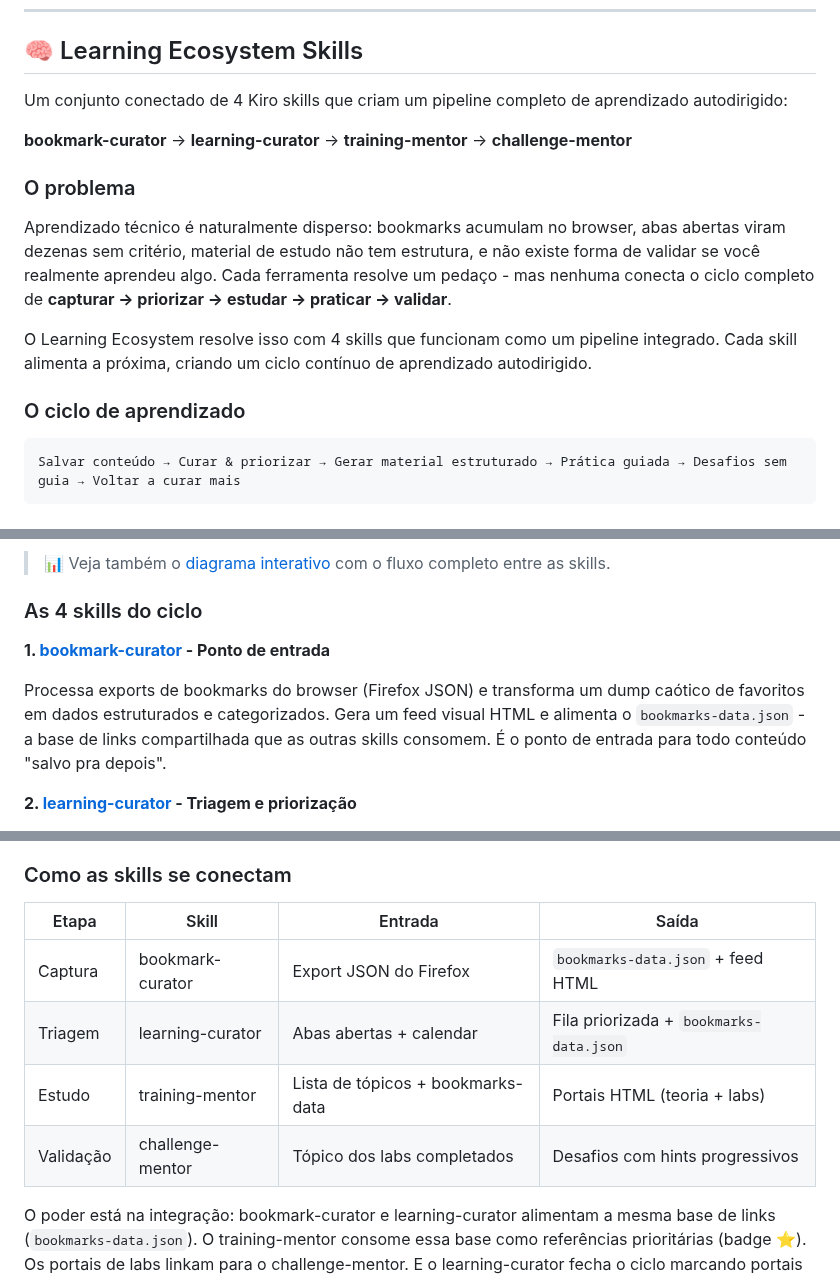
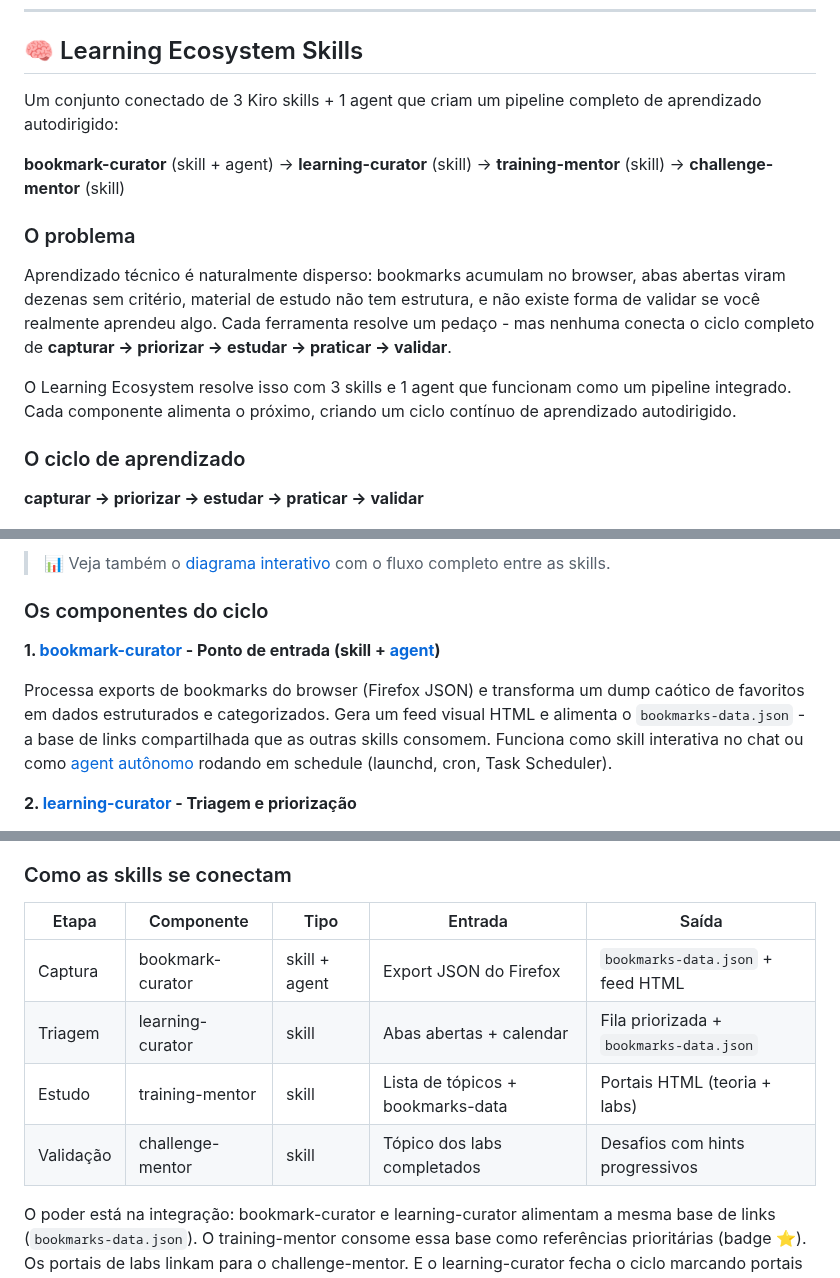
Before and after one commit to brunokktro/KIRO, a Markdown page: README.md, 3 parts joined by grey strips. GitHub-like rendering.

Commit message:
fix(readme): fix cycle rendering, clarify 3 skills + 1 agent

````diff
--- a/README.md
+++ b/README.md
@@ -236,31 +236,29 @@ KIRO/
 
 ## 🧠 Learning Ecosystem Skills
 
-Um conjunto conectado de 4 Kiro skills que criam um pipeline completo de aprendizado autodirigido:
+Um conjunto conectado de 3 Kiro skills + 1 agent que criam um pipeline completo de aprendizado autodirigido:
 
-**bookmark-curator** → **learning-curator** → **training-mentor** → **challenge-mentor**
+**bookmark-curator** (skill + agent) → **learning-curator** (skill) → **training-mentor** (skill) → **challenge-mentor** (skill)
 
 ### O problema
 
 Aprendizado técnico é naturalmente disperso: bookmarks acumulam no browser, abas abertas viram dezenas sem critério, material de estudo não tem estrutura, e não existe forma de validar se você realmente aprendeu algo. Cada ferramenta resolve um pedaço - mas nenhuma conecta o ciclo completo de **capturar → priorizar → estudar → praticar → validar**.
 
-O Learning Ecosystem resolve isso com 4 skills que funcionam como um pipeline integrado. Cada skill alimenta a próxima, criando um ciclo contínuo de aprendizado autodirigido.
+O Learning Ecosystem resolve isso com 3 skills e 1 agent que funcionam como um pipeline integrado. Cada componente alimenta o próximo, criando um ciclo contínuo de aprendizado autodirigido.
 
 ### O ciclo de aprendizado
 
-```text
-Salvar conteúdo → Curar & priorizar → Gerar material estruturado → Prática guiada → Desafios sem guia → Voltar a curar mais
-```
+**capturar → priorizar → estudar → praticar → validar**
 
 ![Learning Ecosystem](docs/learning-ecosystem.png)
 
 > 📊 Veja também o [diagrama interativo](examples/learning-ecosystem.html) com o fluxo completo entre as skills.
 
-### As 4 skills do ciclo
+### Os componentes do ciclo
 
-**1. [bookmark-curator](skills/bookmark-curator/) - Ponto de entrada**
+**1. [bookmark-curator](skills/bookmark-curator/) - Ponto de entrada (skill + [agent](agents/bookmark-curator/))**
 
-Processa exports de bookmarks do browser (Firefox JSON) e transforma um dump caótico de favoritos em dados estruturados e categorizados. Gera um feed visual HTML e alimenta o `bookmarks-data.json` - a base de links compartilhada que as outras skills consomem. É o ponto de entrada para todo conteúdo "salvo pra depois".
+Processa exports de bookmarks do browser (Firefox JSON) e transforma um dump caótico de favoritos em dados estruturados e categorizados. Gera um feed visual HTML e alimenta o `bookmarks-data.json` - a base de links compartilhada que as outras skills consomem. Funciona como skill interativa no chat ou como [agent autônomo](agents/bookmark-curator/AUTOMATION.md) rodando em schedule (launchd, cron, Task Scheduler).
 
 **2. [learning-curator](skills/learning-curator/) - Triagem e priorização**
 
@@ -276,12 +274,12 @@ Após completar os labs guiados, gera desafios de troubleshooting sem guia com h
 
 ### Como as skills se conectam
 
-| Etapa | Skill | Entrada | Saída |
-|-------|-------|---------|-------|
-| Captura | bookmark-curator | Export JSON do Firefox | `bookmarks-data.json` + feed HTML |
-| Triagem | learning-curator | Abas abertas + calendar | Fila priorizada + `bookmarks-data.json` |
-| Estudo | training-mentor | Lista de tópicos + bookmarks-data | Portais HTML (teoria + labs) |
-| Validação | challenge-mentor | Tópico dos labs completados | Desafios com hints progressivos |
+| Etapa | Componente | Tipo | Entrada | Saída |
+|-------|-----------|------|---------|-------|
+| Captura | bookmark-curator | skill + agent | Export JSON do Firefox | `bookmarks-data.json` + feed HTML |
+| Triagem | learning-curator | skill | Abas abertas + calendar | Fila priorizada + `bookmarks-data.json` |
+| Estudo | training-mentor | skill | Lista de tópicos + bookmarks-data | Portais HTML (teoria + labs) |
+| Validação | challenge-mentor | skill | Tópico dos labs completados | Desafios com hints progressivos |
 
 O poder está na integração: bookmark-curator e learning-curator alimentam a mesma base de links (`bookmarks-data.json`). O training-mentor consome essa base como referências prioritárias (badge ⭐). Os portais de labs linkam para o challenge-mentor. E o learning-curator fecha o ciclo marcando portais como concluídos.
 
````
